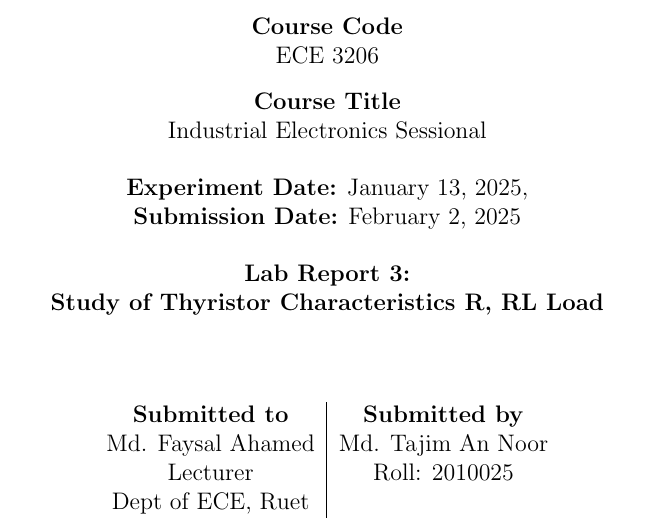
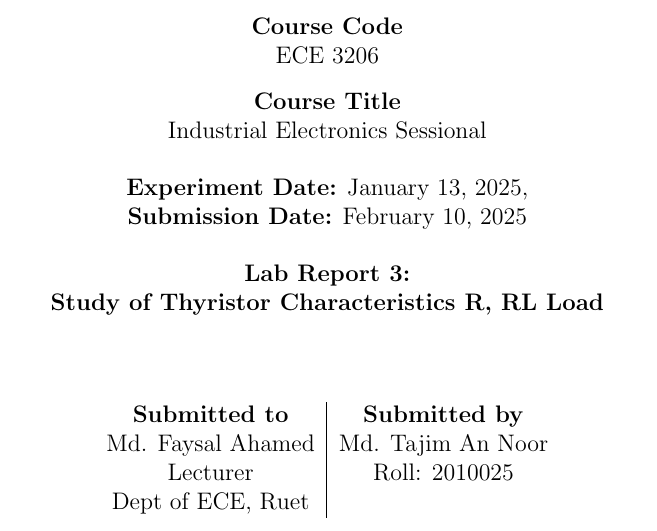
Before and after one commit to jankenpon753/ECE-3206-Industrial-Electronics, a LaTeX document (LR3/lr3.tex, which reads LR3/faysal_sir_cover.tex): part of page 1 of 8, cut so that both start at the same text. Compiled offline with pdfLaTeX.

Commit message:
lr3 done v2

```diff
--- a/LR3/faysal_sir_cover.tex
+++ b/LR3/faysal_sir_cover.tex
@@ -19,7 +19,7 @@
 
     \vspace{5mm}
     \textbf{Experiment Date:} {January 13, 2025},\\
-    \textbf{Submission Date:} {February 2, 2025}\\
+    \textbf{Submission Date:} {February 10, 2025}\\
 
     \vspace{5mm}
     \textbf{Lab Report 3: \\
```
Also changed, not shown: LR3/lr3.pdf.
